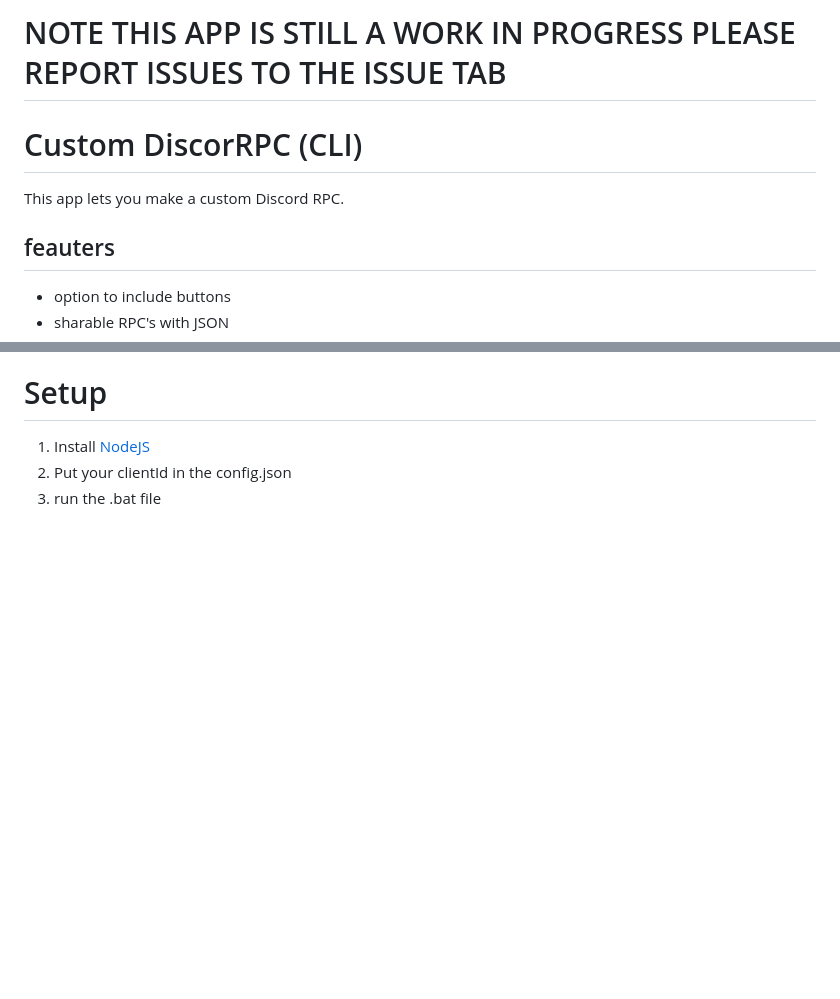
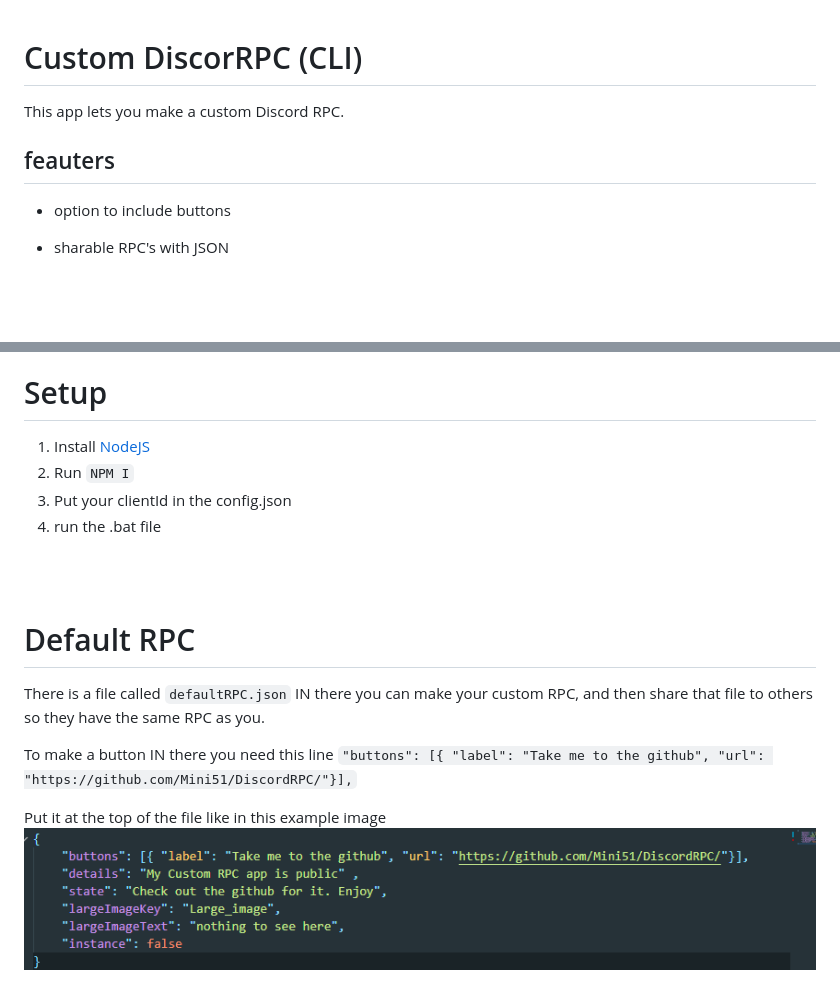
Before and after one commit to Mini51/DiscordRPC, a Markdown page: README.MD, 2 parts joined by grey strips. Drawn GitHub-style; pictures changed too: README-assets/Button-example.png (added); blank space fills up the shorter version.

Commit message:
added a example in the readMe

```diff
--- a/README.MD
+++ b/README.MD
@@ -1,5 +1,3 @@
-# <span style=" color: red;">NOTE THIS APP IS STILL A WORK IN PROGRESS PLEASE REPORT ISSUES TO THE ISSUE TAB</span>
-
 # Custom DiscorRPC (CLI)
 
 This app lets you make a custom Discord RPC.
@@ -8,5 +6,5 @@ This app lets you make a custom Discord RPC.
 
 ## feauters
 - option to include buttons
-- sharable RPC's  with JSON
+- sharable RPC's with JSON
 
@@ -13,5 +13,17 @@ This app lets you make a custom Discord RPC.
 
 # Setup
    1. Install [NodeJS](https://nodejs.org/en/)
-   2. Put your clientId in the config.json
-   3. run the .bat file
+   2. Run `NPM I`
+   3. Put your clientId in the config.json
+   4. run the .bat file
+
+   <br>
+   <br>
+
+# Default RPC
+   There is a file called `defaultRPC.json` IN there you can make your custom RPC, and then share that file to others so they have the same RPC as you.
+
+   To make a button IN there you need this line `"buttons": [{ "label": "Take me to the github", "url": "https://github.com/Mini51/DiscordRPC/"}],`
+
+   Put it at the top of the file like in this example image
+   ![Failed to load image](/README-assets/Button-example.png "How to add a custom button to your default RPC")
```
Also changed, not shown: other parts of README.MD (+2 -0 lines).
